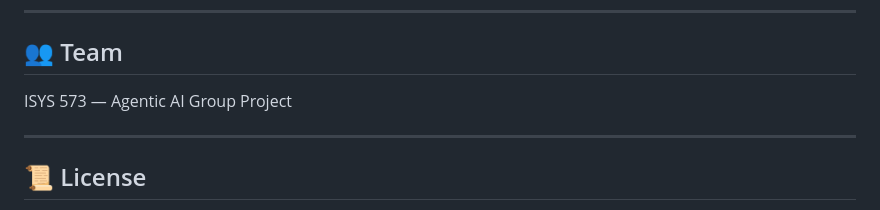
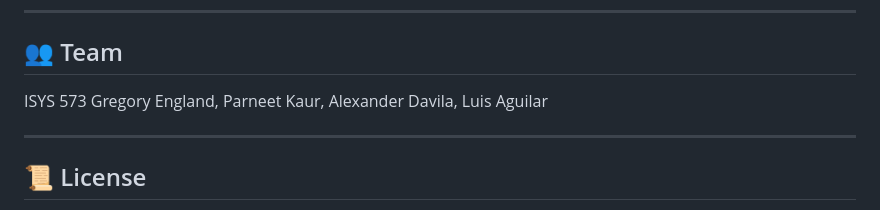
Before and after one commit to SirEngland-Labs/ISYS-573_Gold-Door_Project, a Markdown page: README.md, the part around the change. Drawn GitHub-style.

```diff
--- a/README.md
+++ b/README.md
@@ -186,7 +186,8 @@ DASHBOARD_PASSWORD=yourpassword
 
 ## 👥 Team
 
-ISYS 573 — Agentic AI Group Project
+ISYS 573
+Gregory England, Parneet Kaur, Alexander Davila, Luis Aguilar
 
 ---
 
```
